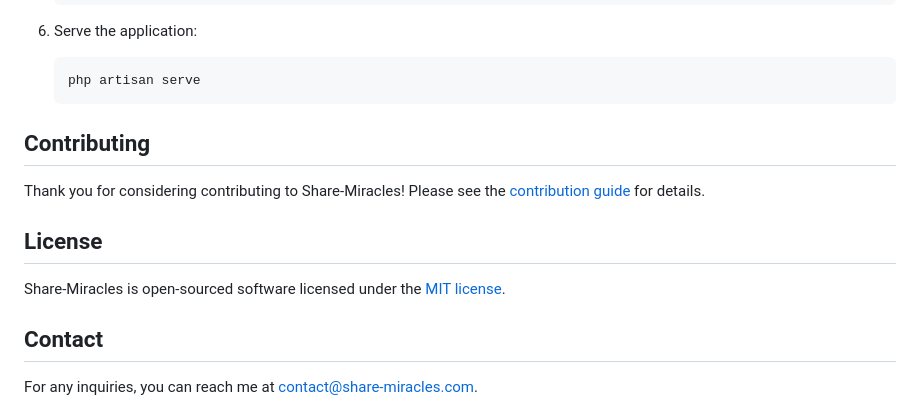
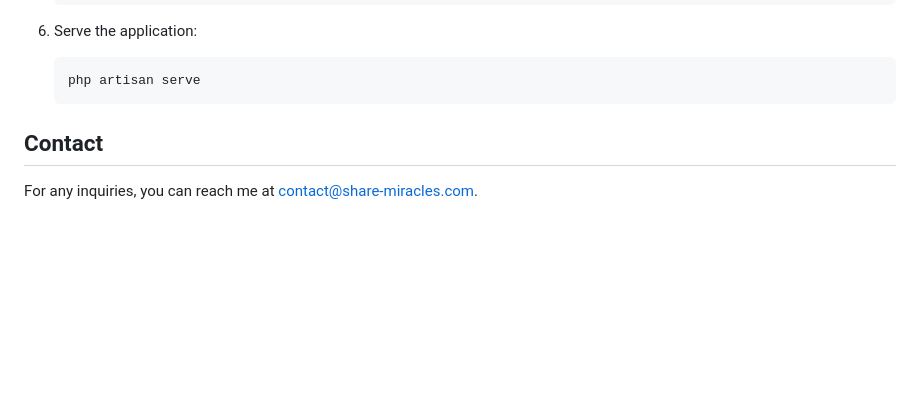
Before and after one commit to DamarisJean/Share-Miracles, a Markdown page: README.md, the part around the change. Rendered like a GitHub page; blank space fills up the shorter version.

````diff
--- a/README.md
+++ b/README.md
@@ -95,13 +95,7 @@ Manages user profile information, password changes, and account deletion.
     php artisan serve
     ```
 
-## Contributing
 
-Thank you for considering contributing to Share-Miracles! Please see the [contribution guide](https://laravel.com/docs/contributions) for details.
-
-## License
-
-Share-Miracles is open-sourced software licensed under the [MIT license](https://opensource.org/licenses/MIT).
 
 ## Contact
 
````
